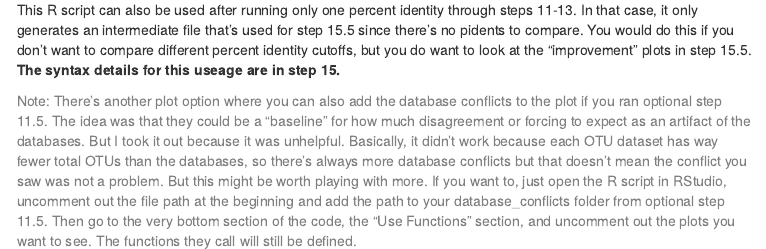
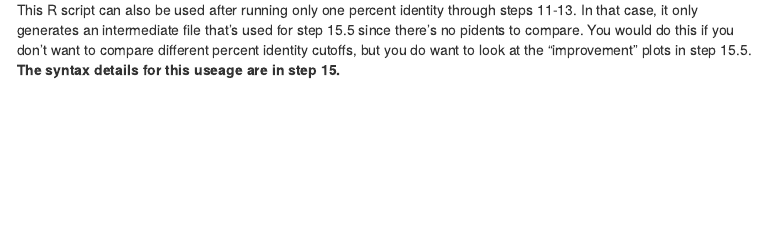
Before and after one commit to McMahonLab/TaxAss, an R Markdown document (tax-scripts/TaxAss_Directions.Rmd): the page in a window 1100 px wide, from 17510 px down. The pictures show the output file tax-scripts/TaxAss_Directions.html that the author committed with the source, opened offline; menus at the side of the page are left out; long lines of code are wrapped.

Commit message:
Remove note about baseline disagreements, moved that to the improvement workflow.

```diff
--- a/tax-scripts/TaxAss_Directions.Rmd
+++ b/tax-scripts/TaxAss_Directions.Rmd
@@ -1009,8 +1009,6 @@ command argument                      | description
 
 This R script can also be used after running only one percent identity through steps 11-13. In that case, it only generates an intermediate file that's used for step 15.5 since there's no pidents to compare. You would do this if you don't want to compare different percent identity cutoffs, but you do want to look at the "improvement" plots in step 15.5. **The syntax details for this useage are in step 15.**
 
-<span style="color:grey">Note: There's another plot option where you can also add the database conflicts to the plot if you ran optional step 11.5. The idea was that they could be a "baseline" for how much disagreement or forcing to expect as an artifact of the databases.  But I took it out because it was unhelpful. Basically, it didn't work because each OTU dataset has way fewer total OTUs than the databases, so there's always more database conflicts but that doesn't mean the conflict you saw was not a problem. But this might be worth playing with more. If you want to, just open the R script in RStudio, uncomment out the file path at the beginning and add the path to your database_conflicts folder from optional step 11.5. Then go to the very bottom section of the code, the "Use Functions" section, and uncomment out the plots you want to see. The functions they call will still be defined.</span>
-
 __________________________________________________________________________________________
 
 # <span style="color:SteelBlue">15. make final taxonomy file</span>
```
Also changed, not shown: tax-scripts/TaxAss_Directions.html.
